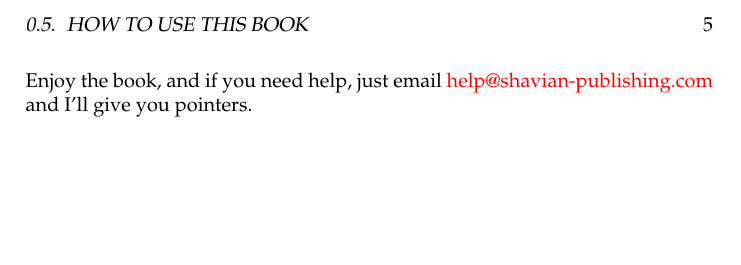
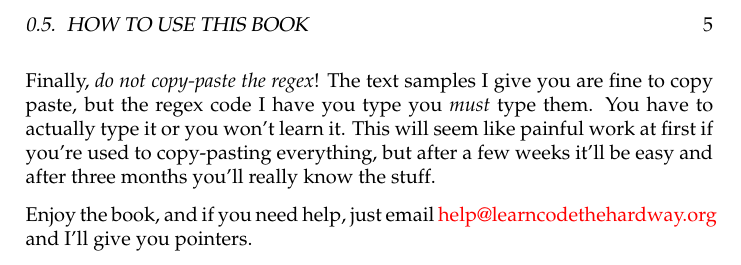
Before and after one commit to zedz/lrethw-cn, a LaTeX thesis (book.tex, which reads introduction.tex): part of page 17 of 131, cut so that both start at the same text, the shorter picture padded with empty space. Compiled offline with pdfLaTeX.

Commit message:
Wrong email on the intro, need to warn about copy-paste.

```diff
--- a/introduction.tex
+++ b/introduction.tex
@@ -181,5 +181,12 @@ do that is with repetition and practice.  Otherwise you just cheat
 yourself and end up \emph{thinking} you've learned something when
 you've really done nothing but become familiar with the material.
 
-Enjoy the book, and if you need help, just email \href{mailto:help@shavian-publishing.com}{help@shavian-publishing.com}
+Finally, \emph{do not copy-paste the regex}!  The text samples I give you
+are fine to copy paste, but the regex code I have you type you \emph{must}
+type them.  You have to actually type it or you won't learn it.  This will
+seem like painful work at first if you're used to copy-pasting everything,
+but after a few weeks it'll be easy and after three months you'll really
+know the stuff.
+
+Enjoy the book, and if you need help, just email \href{mailto:help@learncodethehardway.org}{help@learncodethehardway.org}
 and I'll give you pointers.
```
